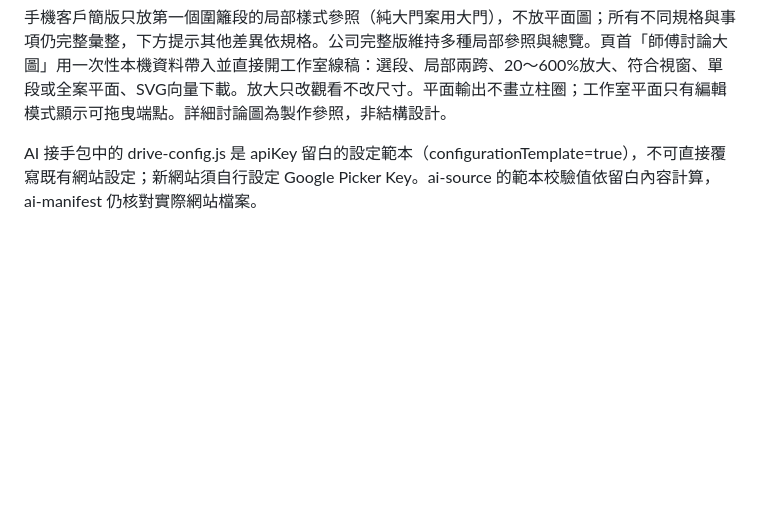
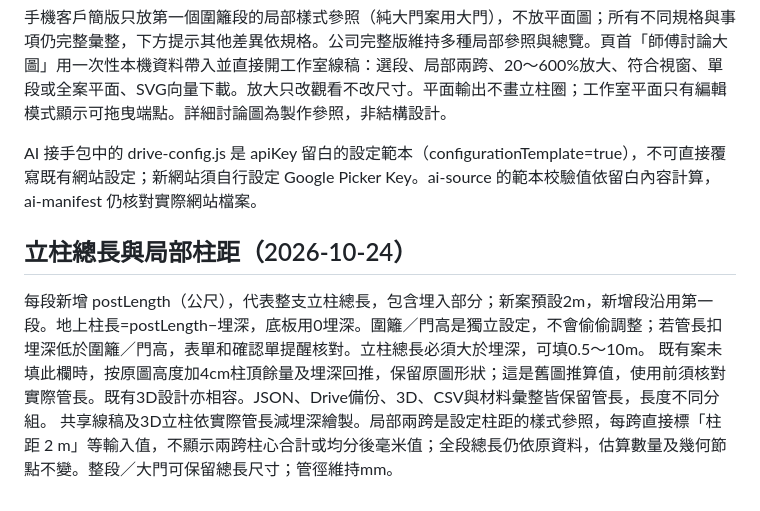
Before and after one commit to sq087786789-lgtm/shangching-fence-survey, a Markdown page: AI_README.md, the part around the change. Drawn GitHub-style; blank space fills up the shorter version.

Commit message:
立柱總長與局部柱距標示：AI_README.md

```diff
--- a/AI_README.md
+++ b/AI_README.md
@@ -96,3 +96,9 @@ confirmDialog使用flex固定頂部與底部返回列，只有confirmBody滾動
 
 
 AI 接手包中的 drive-config.js 是 apiKey 留白的設定範本（configurationTemplate=true），不可直接覆寫既有網站設定；新網站須自行設定 Google Picker Key。ai-source 的範本校驗值依留白內容計算，ai-manifest 仍核對實際網站檔案。
+
+
+## 立柱總長與局部柱距（2026-10-24）
+每段新增 postLength（公尺），代表整支立柱總長，包含埋入部分；新案預設2m，新增段沿用第一段。地上柱長=postLength−埋深，底板用0埋深。圍籬／門高是獨立設定，不會偷偷調整；若管長扣埋深低於圍籬／門高，表單和確認單提醒核對。立柱總長必須大於埋深，可填0.5～10m。
+既有案未填此欄時，按原圖高度加4cm柱頂餘量及埋深回推，保留原圖形狀；這是舊圖推算值，使用前須核對實際管長。既有3D設計亦相容。JSON、Drive備份、3D、CSV與材料彙整皆保留管長，長度不同分組。
+共享線稿及3D立柱依實際管長減埋深繪製。局部兩跨是設定柱距的樣式參照，每跨直接標「柱距 2 m」等輸入值，不顯示兩跨柱心合計或均分後毫米值；全段總長仍依原資料，估算數量及幾何節點不變。整段／大門可保留總長尺寸；管徑維持mm。
```
